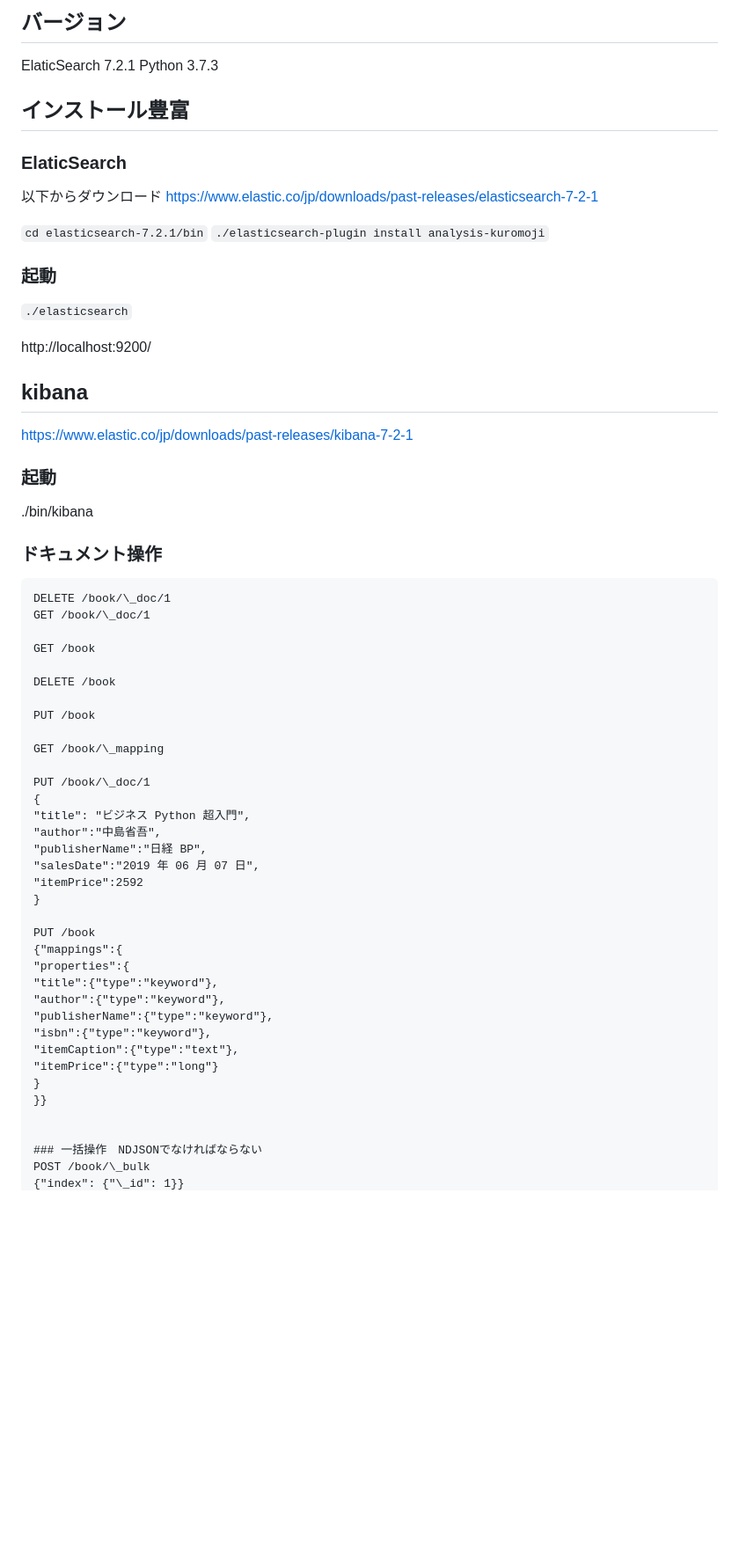
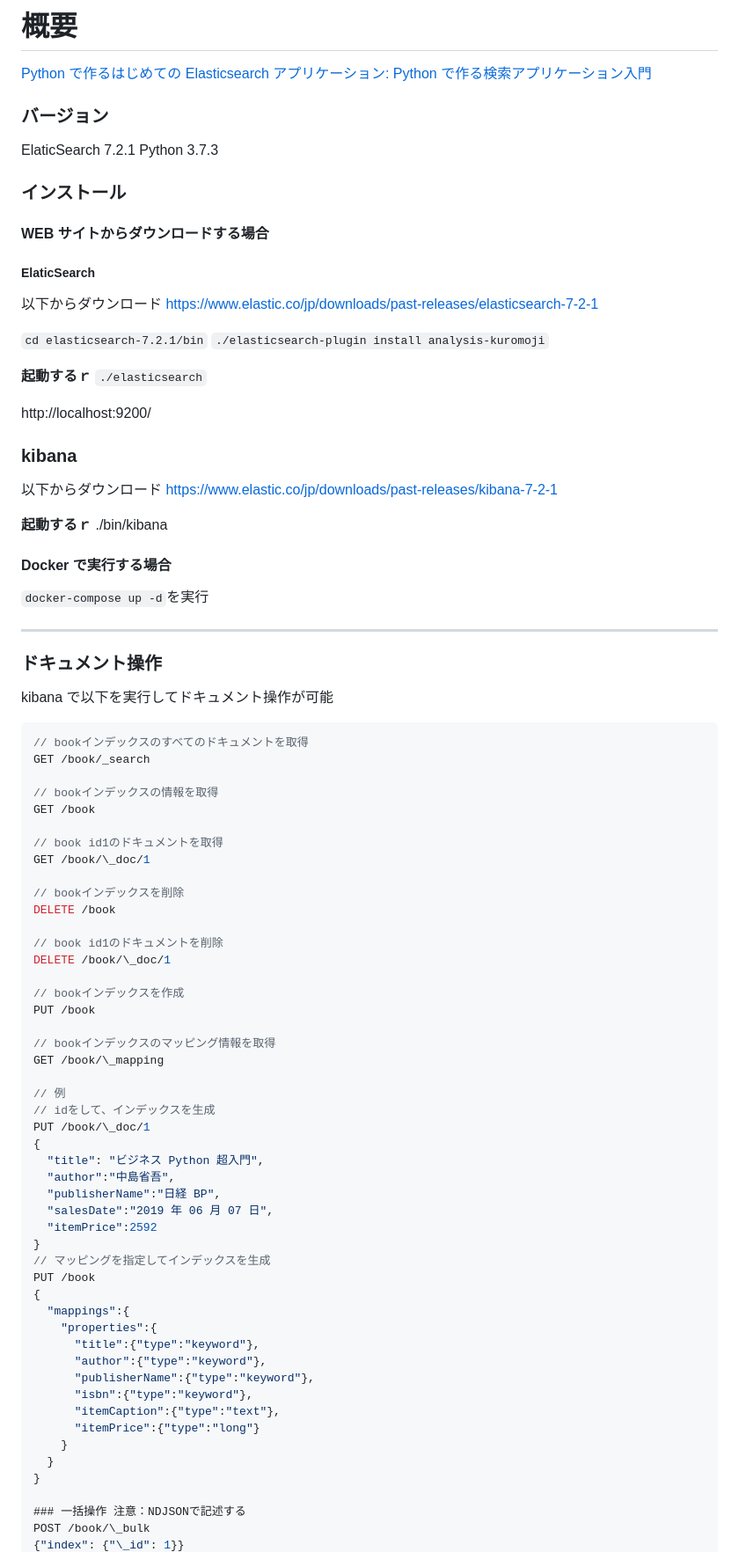
Before and after one commit to stogashi146/ElasticSearchWithPython, a Markdown page: README.md, the part around the change printed below. Shown: that part at 88% size. Drawn GitHub-style; blank space fills up the shorter version.

````diff
--- a/README.md
+++ b/README.md
@@ -1,11 +1,17 @@
-## バージョン
+# 概要
+
+[Python で作るはじめての Elasticsearch アプリケーション: Python で作る検索アプリケーション入門](https://amzn.to/4bVdhTD)
+
+### バージョン
 
 ElaticSearch 7.2.1
 Python 3.7.3
 
-## インストール豊富
+### インストール
 
-### ElaticSearch
+#### WEB サイトからダウンロードする場合
+
+##### ElaticSearch
 
 以下からダウンロード
 https://www.elastic.co/jp/downloads/past-releases/elasticsearch-7-2-1
@@ -13,56 +19,76 @@ https://www.elastic.co/jp/downloads/past-releases/elasticsearch-7-2-1
 `cd elasticsearch-7.2.1/bin`
 `./elasticsearch-plugin install analysis-kuromoji`
 
-### 起動
-
+**起動するｒ**
 `./elasticsearch`
 
 http://localhost:9200/
 
-## kibana
+### kibana
 
+以下からダウンロード
 https://www.elastic.co/jp/downloads/past-releases/kibana-7-2-1
 
-### 起動
+**起動するｒ**
+./bin/kibana
 
-./bin/kibana
+#### Docker で実行する場合
+
+`docker-compose up -d`を実行
+
+---
 
 ### ドキュメント操作
 
-```
-DELETE /book/\_doc/1
+kibana で以下を実行してドキュメント操作が可能
+
+```json
+// bookインデックスのすべてのドキュメントを取得
+GET /book/_search
+
+// bookインデックスの情報を取得
+GET /book
+
+// book id1のドキュメントを取得
 GET /book/\_doc/1
 
-GET /book
-
+// bookインデックスを削除
 DELETE /book
 
+// book id1のドキュメントを削除
+DELETE /book/\_doc/1
+
+// bookインデックスを作成
 PUT /book
 
+// bookインデックスのマッピング情報を取得
 GET /book/\_mapping
 
+// 例
+// idをして、インデックスを生成
 PUT /book/\_doc/1
 {
-"title": "ビジネス Python 超入門",
-"author":"中島省吾",
-"publisherName":"日経 BP",
-"salesDate":"2019 年 06 月 07 日",
-"itemPrice":2592
+  "title": "ビジネス Python 超入門",
+  "author":"中島省吾",
+  "publisherName":"日経 BP",
+  "salesDate":"2019 年 06 月 07 日",
+  "itemPrice":2592
+}
+// マッピングを指定してインデックスを生成
+PUT /book
+{
+  "mappings":{
+    "properties":{
+      "title":{"type":"keyword"},
+      "author":{"type":"keyword"},
+      "publisherName":{"type":"keyword"},
+      "isbn":{"type":"keyword"},
+      "itemCaption":{"type":"text"},
+      "itemPrice":{"type":"long"}
+    }
+  }
 }
 
-PUT /book
-{"mappings":{
-"properties":{
-"title":{"type":"keyword"},
-"author":{"type":"keyword"},
-"publisherName":{"type":"keyword"},
-"isbn":{"type":"keyword"},
-"itemCaption":{"type":"text"},
-"itemPrice":{"type":"long"}
-}
-}}
-
-
-### 一括操作　NDJSONでなければならない
+### 一括操作 注意：NDJSONで記述する
 POST /book/\_bulk
 {"index": {"\_id": 1}}
````
Also changed, not shown: other parts of README.md (+45 -14 lines).
